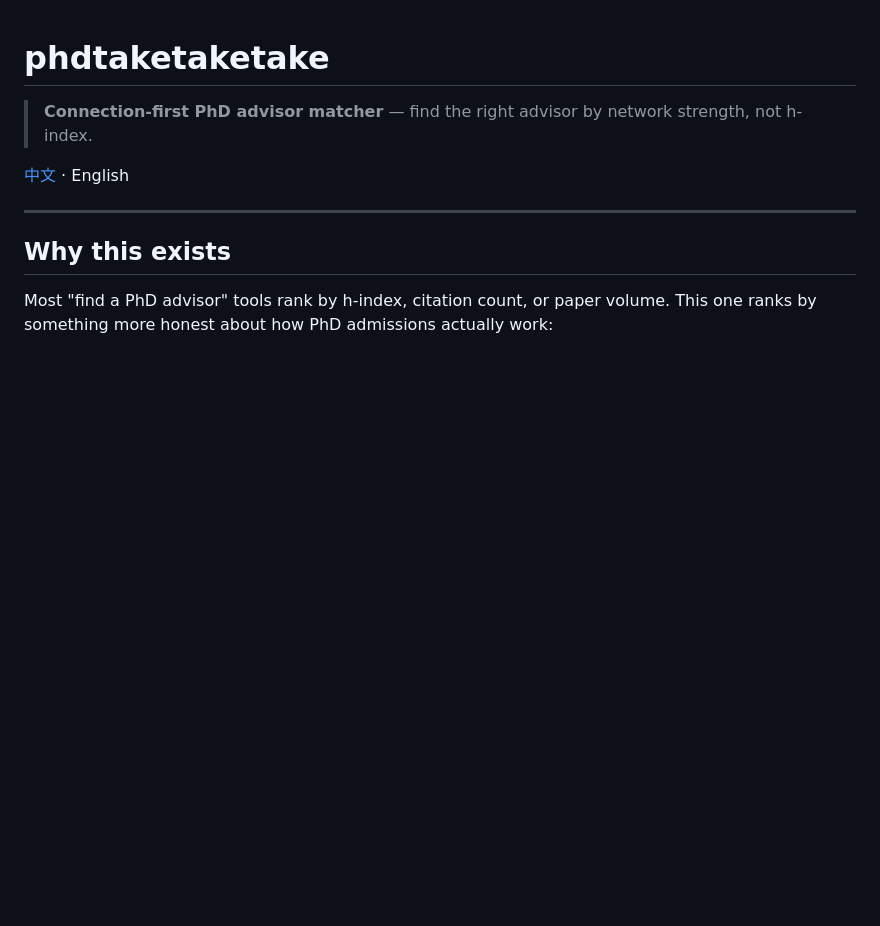
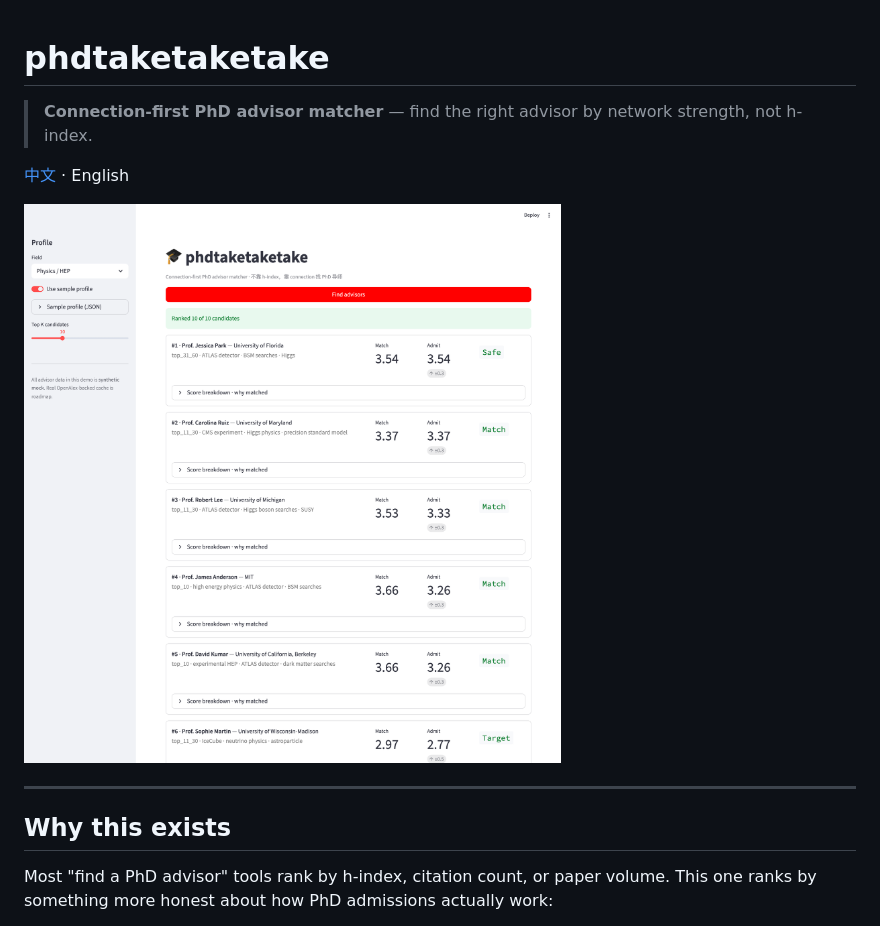
Before and after one commit to powerofjinbo/phdtaketaketake, a Markdown page: README.md, the part around the change. GitHub-like rendering; pictures changed too: docs/demo.png (added); blank space fills up the shorter version.

```diff
--- a/README.md
+++ b/README.md
@@ -3,6 +3,8 @@
 > **Connection-first PhD advisor matcher** — find the right advisor by network strength, not h-index.
 
 [中文](README.zh.md) · English
+
+![demo](docs/demo.png)
 
 ---
 
```
Also changed, not shown: README.zh.md (+2 -0 lines).
